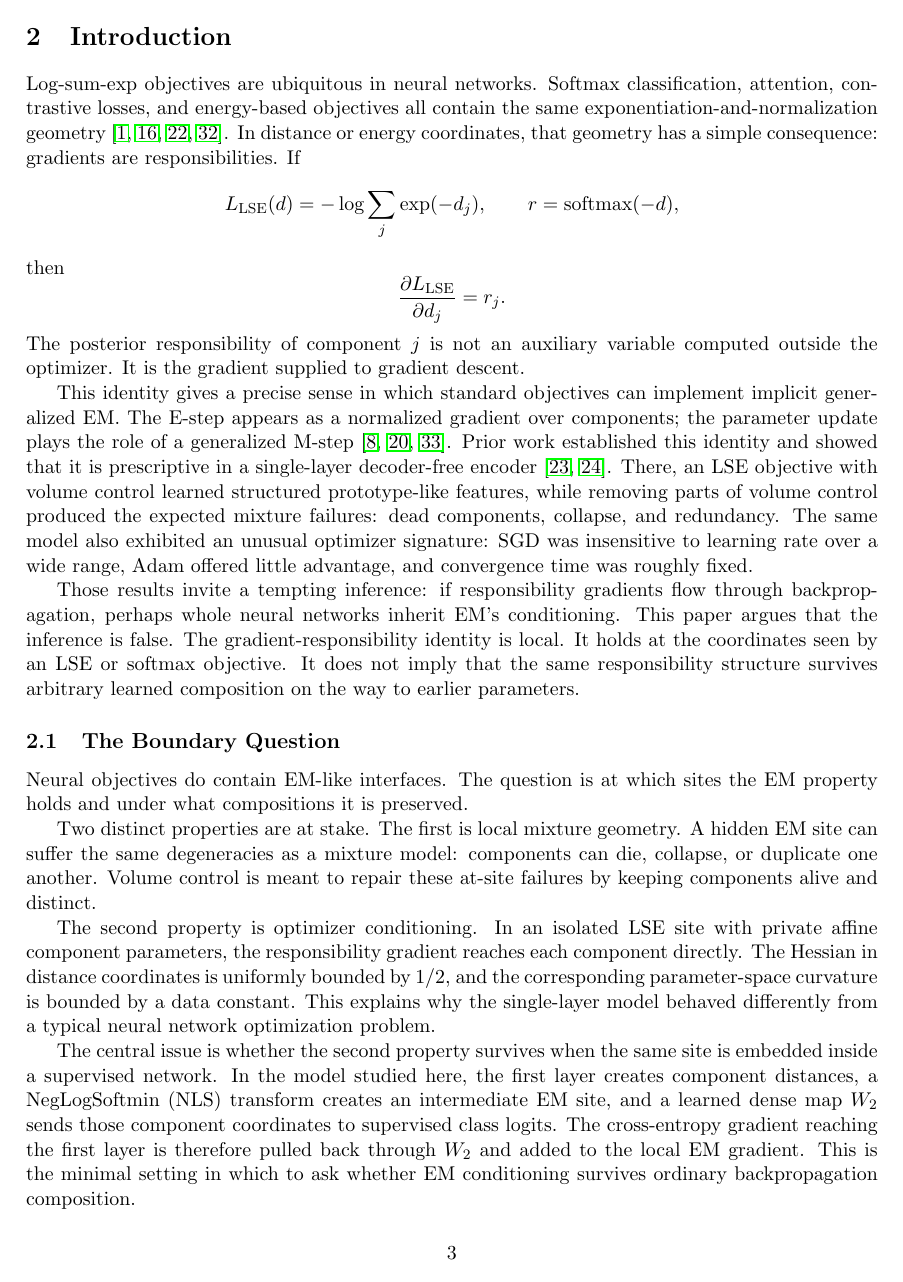
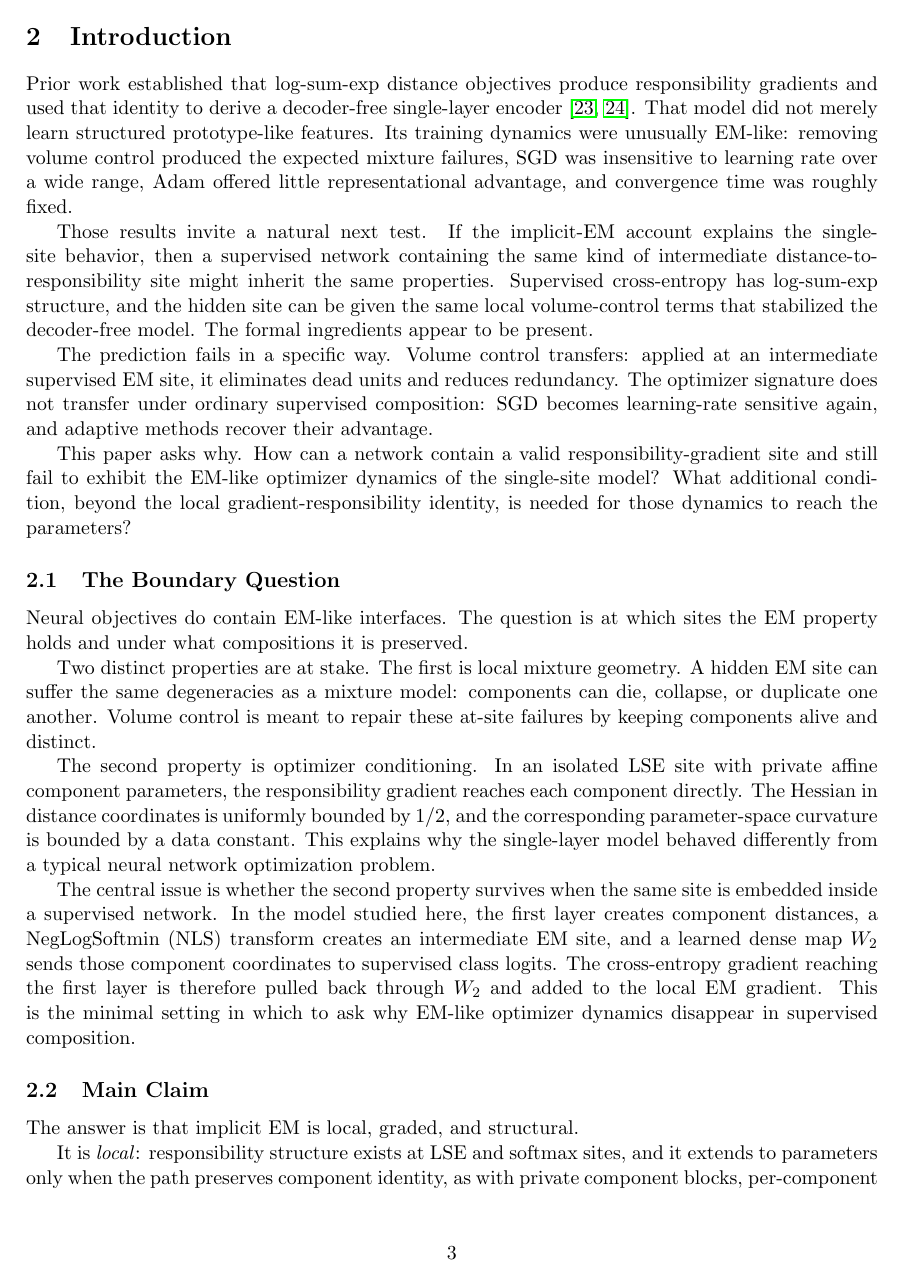
Before and after one commit to alanoursland/implicit_em_in_neural_activations, a LaTeX paper (supervised_study/draft/main.tex, which reads supervised_study/draft/introduction.tex): page 3 of 38. Compiled offline with pdfLaTeX.

Commit message:
moving information from the introduction to the background.

```diff
--- a/supervised_study/draft/introduction.tex
+++ b/supervised_study/draft/introduction.tex
@@ -1,46 +1,33 @@
 \section{Introduction}
 \label{sec:introduction}
-Log-sum-exp objectives are ubiquitous in neural networks. Softmax
-classification, attention, contrastive losses, and energy-based objectives all
-contain the same exponentiation-and-normalization geometry
-\citep{vaswani2017attention,agarwal2025gradient,oord2018representation,lecun2006tutorial}. In
-distance or energy coordinates, that geometry has a simple consequence:
-gradients are responsibilities. If
-\[
-    L_{\mathrm{LSE}}(d)
-    =
-    -\log \sum_j \exp(-d_j),
-    \qquad
-    r=\operatorname{softmax}(-d),
-\]
-then
-\[
-    \frac{\partial L_{\mathrm{LSE}}}{\partial d_j}=r_j.
-\]
-The posterior responsibility of component $j$ is not an auxiliary variable
-computed outside the optimizer. It is the gradient supplied to gradient
-descent.
 
-This identity gives a precise sense in which standard objectives can implement
-implicit generalized EM. The E-step appears as a normalized gradient over
-components; the parameter update plays the role of a generalized M-step
-\citep{dempster1977maximum,neal1998view,xu1996convergence}. Prior work
-established this identity and showed that it is prescriptive in a single-layer
-decoder-free encoder \citep{oursland2025implicitem,oursland2026decoderfree}.
-There, an LSE objective with volume control learned structured
-prototype-like features, while removing parts of volume control produced the
-expected mixture failures: dead components, collapse, and redundancy. The same
-model also exhibited an unusual optimizer signature: SGD was insensitive to
-learning rate over a wide range, Adam offered little advantage, and convergence
+Prior work established that log-sum-exp distance objectives produce
+responsibility gradients and used that identity to derive a decoder-free
+single-layer encoder \citep{oursland2025implicitem,oursland2026decoderfree}.
+That model did not merely learn structured prototype-like features. Its
+training dynamics were unusually EM-like: removing volume control produced
+the expected mixture failures, SGD was insensitive to learning rate over a
+wide range, Adam offered little representational advantage, and convergence
 time was roughly fixed.
 
-Those results invite a tempting inference: if responsibility gradients flow
-through backpropagation, perhaps whole neural networks inherit EM's
-conditioning. This paper argues that the inference is false. The
-gradient-responsibility identity is local. It holds at the coordinates seen by
-an LSE or softmax objective. It does not imply that the same responsibility
-structure survives arbitrary learned composition on the way to earlier
-parameters.
+Those results invite a natural next test. If the implicit-EM account explains
+the single-site behavior, then a supervised network containing the same kind
+of intermediate distance-to-responsibility site might inherit the same
+properties. Supervised cross-entropy has log-sum-exp structure, and the hidden
+site can be given the same local volume-control terms that stabilized the
+decoder-free model. The formal ingredients appear to be present.
+
+The prediction fails in a specific way. Volume control transfers: applied at
+an intermediate supervised EM site, it eliminates dead units and reduces
+redundancy. The optimizer signature does not transfer under ordinary
+supervised composition: SGD becomes learning-rate sensitive again, and
+adaptive methods recover their advantage.
+
+This paper asks why. How can a network contain a valid
+responsibility-gradient site and still fail to exhibit the EM-like optimizer
+dynamics of the single-site model? What additional condition, beyond the local
+gradient-responsibility identity, is needed for those dynamics to reach the
+parameters?
 
 \subsection{The Boundary Question}
 Neural objectives do contain EM-like interfaces. The question is at which
@@ -64,8 +51,8 @@ layer creates component distances, a NegLogSoftmin (NLS) transform creates an
 intermediate EM site, and a learned dense map $W_2$ sends those component
 coordinates to supervised class logits. The cross-entropy gradient reaching the
 first layer is therefore pulled back through $W_2$ and added to the local EM
-gradient. This is the minimal setting in which to ask whether EM conditioning
-survives ordinary backpropagation composition.
+gradient. This is the minimal setting in which to ask why EM-like optimizer
+dynamics disappear in supervised composition.
 
 \subsection{Main Claim}
 The answer is that implicit EM is local, graded, and structural.
```
Also changed, not shown: supervised_study/draft/background.tex (+59 -11 lines), supervised_study/draft/introduction.tex (52 more changed lines).
